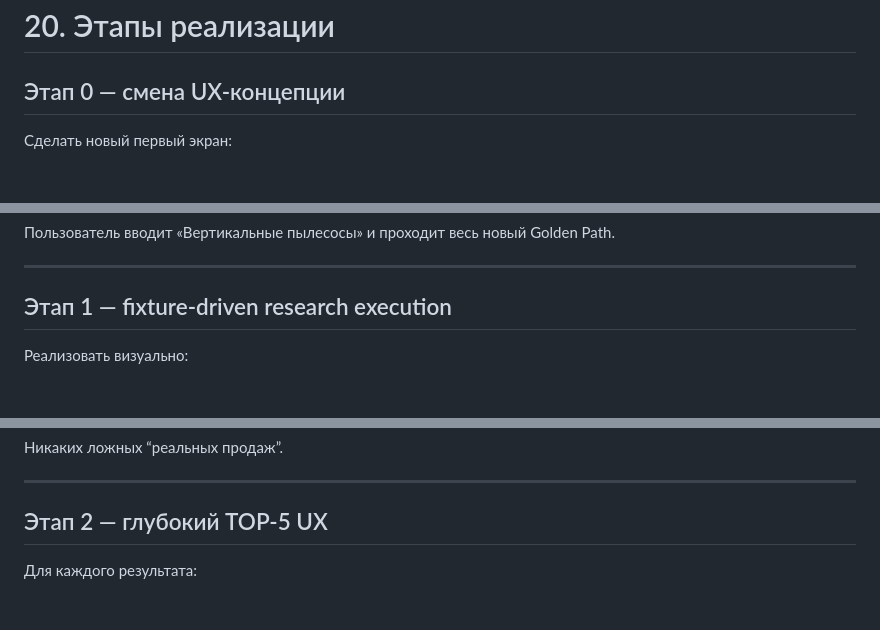
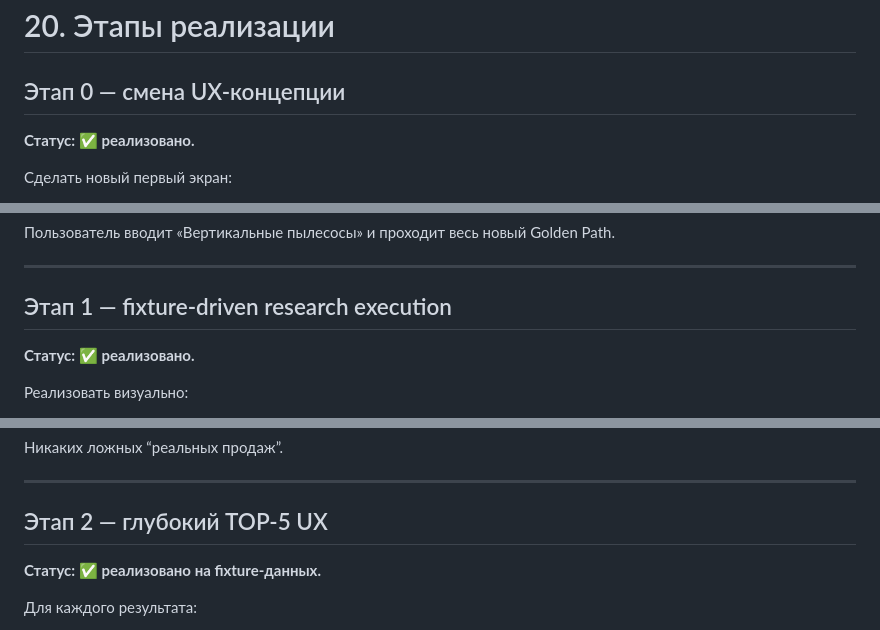
Before and after one commit to ZonaNeona/internet-revolution, a Markdown page: IMPLEMENTATION_PLAN.md, 3 parts joined by grey strips. GitHub-like rendering; blank space fills up the shorter version.

Commit message:
docs: mark persistent backend stages complete

```diff
--- a/IMPLEMENTATION_PLAN.md
+++ b/IMPLEMENTATION_PLAN.md
@@ -568,6 +568,8 @@ Backend уже хранит research runs, jobs, events и audit trail в Postgr
 
 ## Этап 0 — смена UX-концепции
 
+**Статус: ✅ реализовано.**
+
 Сделать новый первый экран:
 
 - один search input;
@@ -587,6 +589,8 @@ Fixture-driven.
 
 ## Этап 1 — fixture-driven research execution
 
+**Статус: ✅ реализовано.**
+
 Реализовать визуально:
 
 - query expansion;
@@ -605,6 +609,8 @@ Fixture-driven.
 
 ## Этап 2 — глубокий TOP-5 UX
 
+**Статус: ✅ реализовано на fixture-данных.**
+
 Для каждого результата:
 
 - описание архетипа;
```
Also changed, not shown: other parts of IMPLEMENTATION_PLAN.md (+2 -0 lines).
